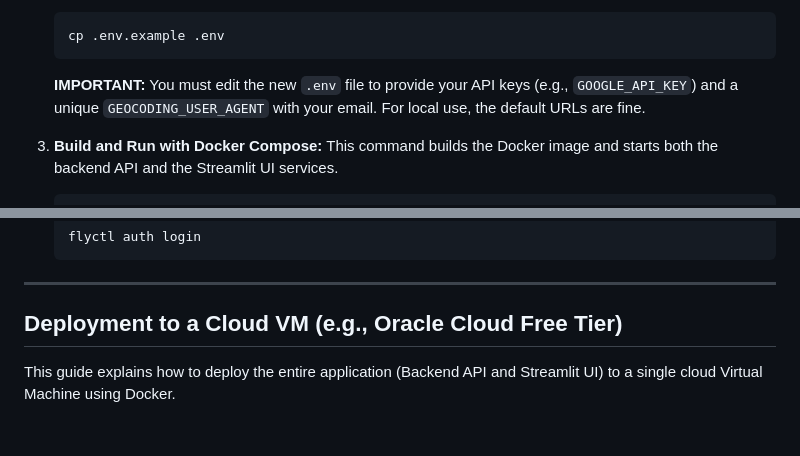
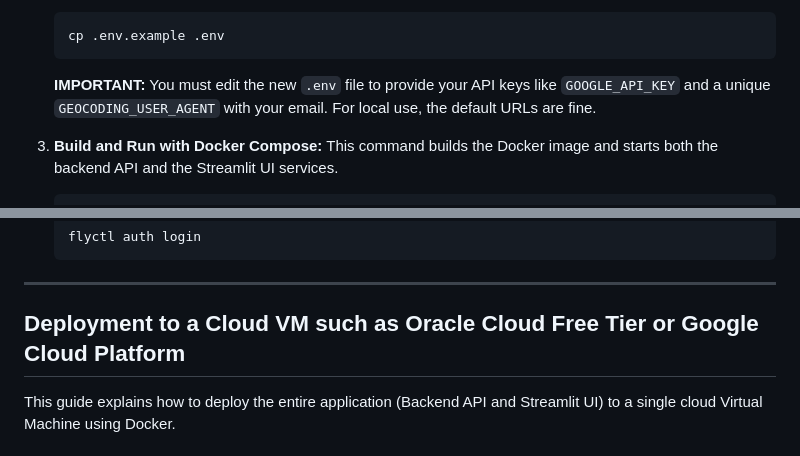
Before and after one commit to DevKlim/eido-agent, a Markdown page: README.md, 2 parts joined by grey strips. GitHub-like rendering.

````diff
--- a/README.md
+++ b/README.md
@@ -314,7 +314,7 @@ This project is fully containerized, allowing for an easy, one-command local set
     cp .env.example .env
     ```
 
-    **IMPORTANT:** You must edit the new `.env` file to provide your API keys (e.g., `GOOGLE_API_KEY`) and a unique `GEOCODING_USER_AGENT` with your email. For local use, the default URLs are fine.
+    **IMPORTANT:** You must edit the new `.env` file to provide your API keys like `GOOGLE_API_KEY` and a unique `GEOCODING_USER_AGENT` with your email. For local use, the default URLs are fine.
 
 3.  **Build and Run with Docker Compose:**
     This command builds the Docker image and starts both the backend API and the Streamlit UI services.
@@ -356,7 +356,7 @@ This project is configured for a multi-process deployment on [Fly.io](https://fl
 
 ---
 
-## Deployment to a Cloud VM (e.g., Oracle Cloud Free Tier)
+## Deployment to a Cloud VM such as Oracle Cloud Free Tier or Google Cloud Platform
 
 This guide explains how to deploy the entire application (Backend API and Streamlit UI) to a single cloud Virtual Machine using Docker.
 
````
